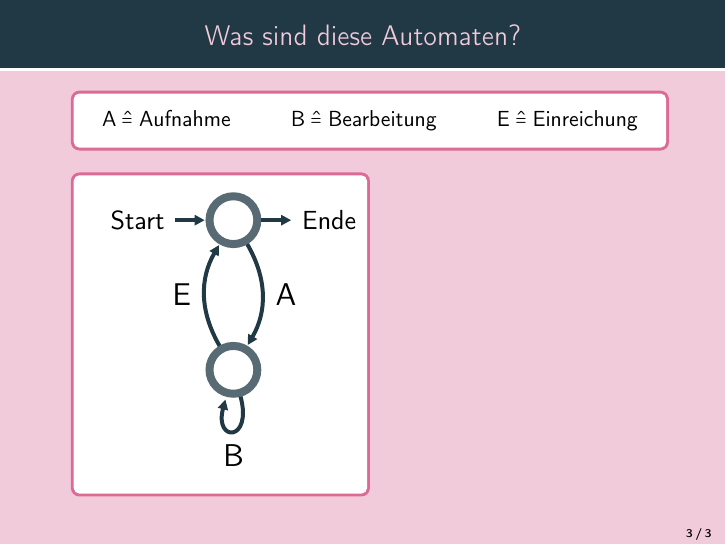
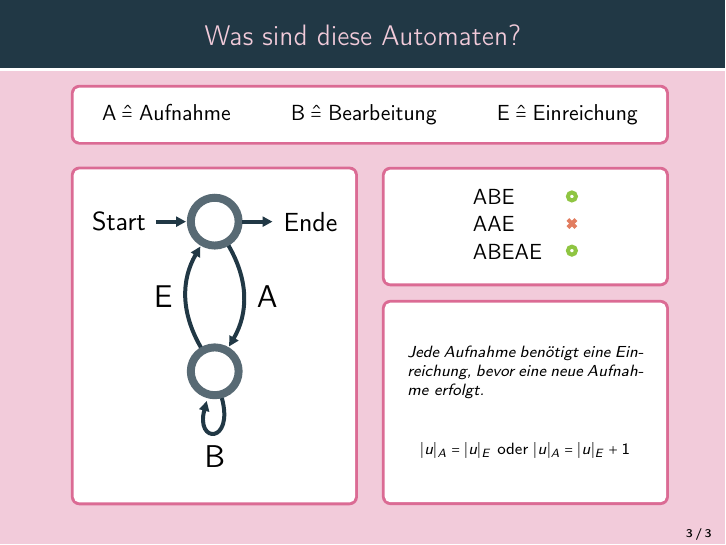
Before and after one commit to grbll/talk-automatentheorie-verifikation-kritis, LaTeX slides (automatentheorie-verifikation-kritis.tex): page 3 of 3. Compiled offline with pdfLaTeX.

Commit message:
full frame automaten

```diff
--- a/automatentheorie-verifikation-kritis.tex
+++ b/automatentheorie-verifikation-kritis.tex
@@ -335,8 +347,9 @@ coltitle=sblau,
 
 	\vspace{10pt}
 
-	\begin{minipage}{.5\textwidth}
-		\begin{tcolorbox}[colframe=theorie, colback=white, valign=center, halign=center]
+	\begin{minipage}{.48\textwidth}
+		\begin{tcolorbox}[colframe=theorie, colback=white, valign=center, halign=center, height=170pt]
+			\hspace*{-13pt}
 			\begin{tikzpicture}[Automaton,]
 				\node[state,initial, accepting] (q1) at (0,0) {};
 				\node[state] (q2) [below of = q1] {};
@@ -346,6 +359,26 @@ coltitle=sblau,
 				\draw[->] (q2) edge[bend left] node[AutomatonLabel, left]{E} (q1);
 			\end{tikzpicture}
 		\end{tcolorbox}
+	\end{minipage}%
+	\begin{minipage}{ .04\textwidth }%
+		\hfill%
+	\end{minipage}%
+	\begin{minipage}{.48\textwidth}%
+		\begin{tcolorbox}[colframe=theorie, colback=white, valign=center, halign=center, height=60pt]
+			\begin{tabular}{lc}
+				ABE   & \yes \\
+				AAE   & \no  \\
+				ABEAE & \yes \\
+			\end{tabular}
+		\end{tcolorbox}
+		\begin{tcolorbox}[colframe=theorie, colback=white, height=103pt, valign=center, boxsep=0pt]
+			\scriptsize
+			\textit{%
+				Jede Aufnahme benötigt eine Einreichung, bevor eine neue Aufnahme erfolgt.
+			}
+			\vfill
+			\[|u|_A = |u|_E \text{ oder } |u|_A = |u|_E + 1\]
+		\end{tcolorbox}
 	\end{minipage}
 \end{frame}
 
```
Also changed, not shown: out/automatentheorie-verifikation-kritis.pdf, automatentheorie-verifikation-kritis.tex (12 more changed lines).
